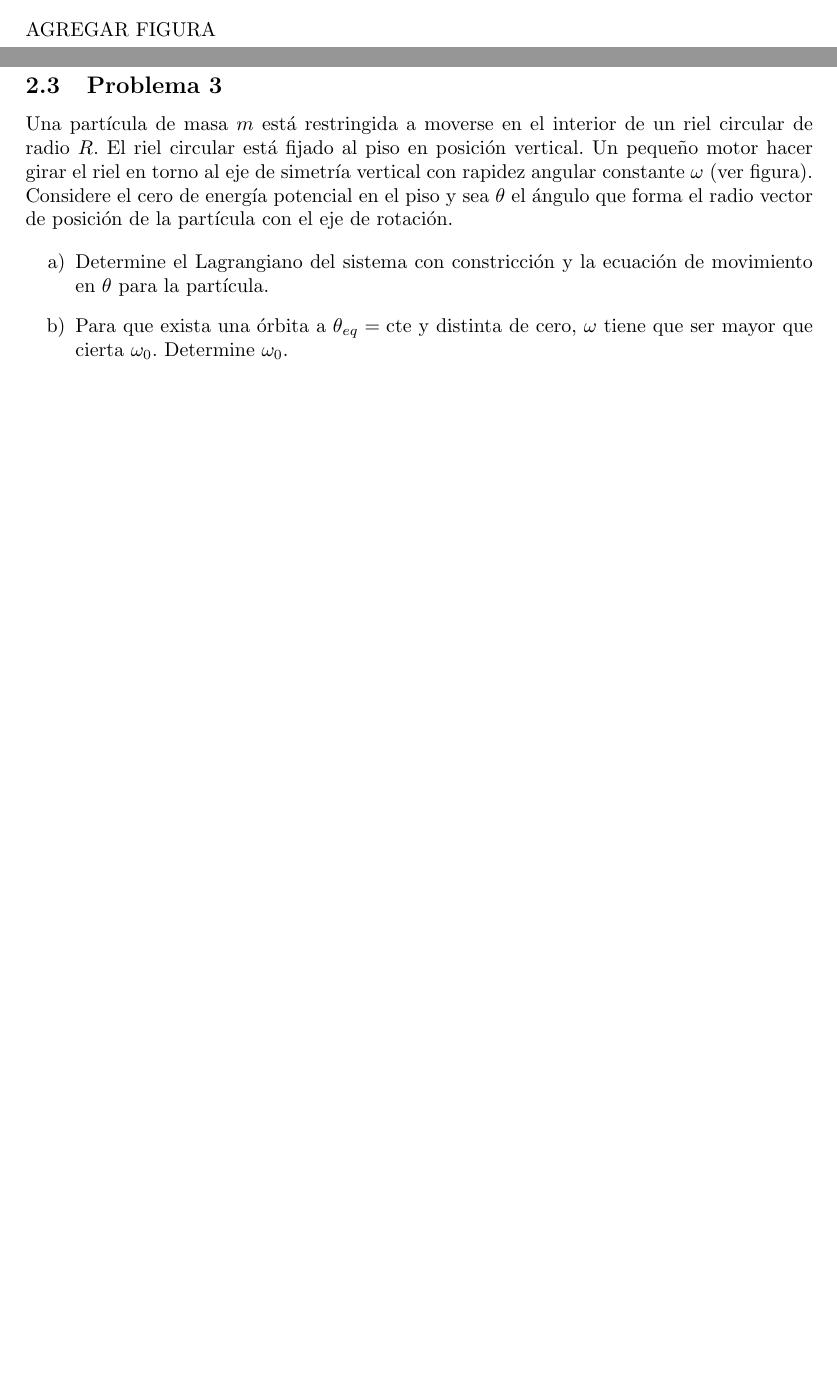
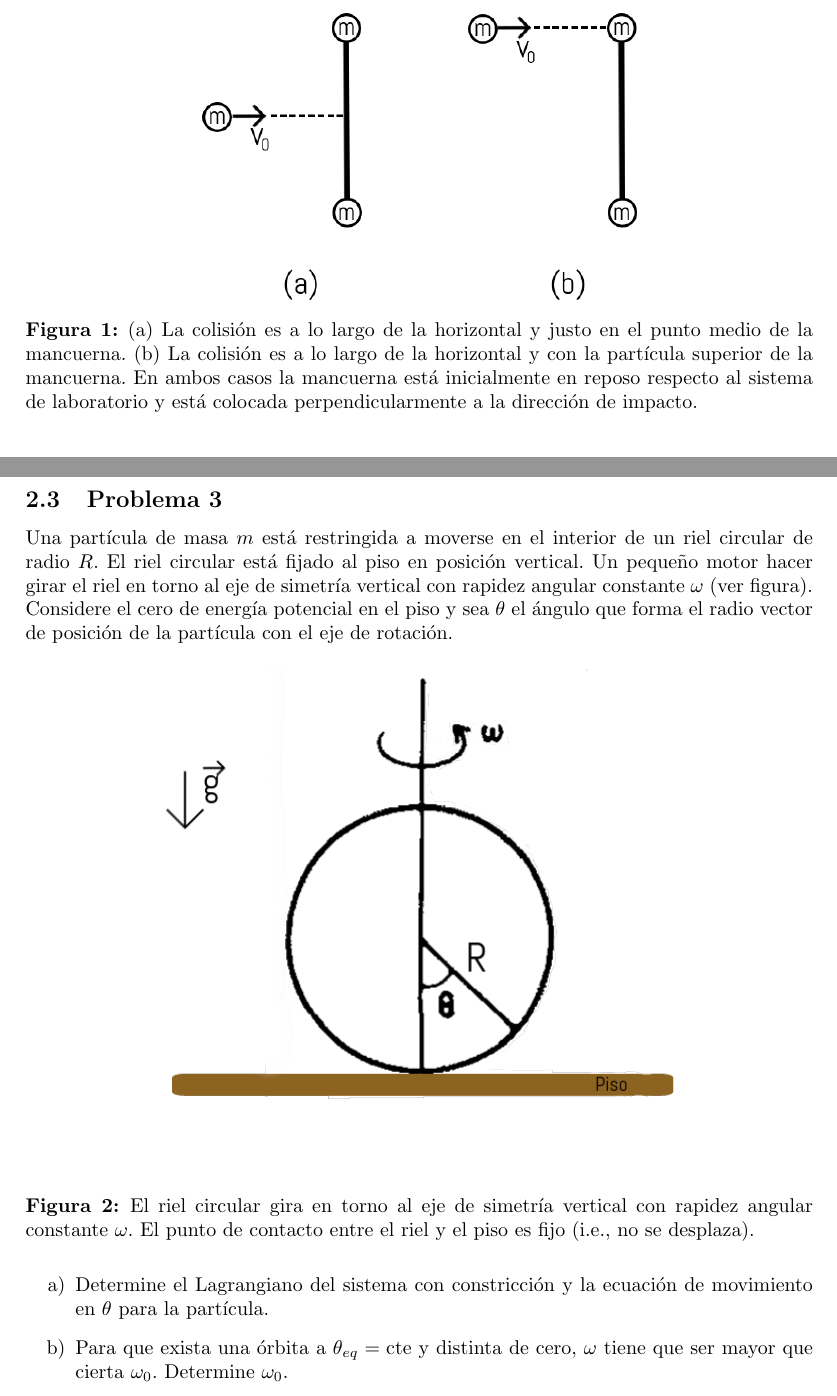
Before and after one commit to FavioVazquez/predoctoral-mecanicaclasica-PCF-2016-I, a LaTeX document (predoctoralMecanicaClasica.tex): two parts of pages 4 and 9 of 10 before the commit and two parts of pages 5 and 9 of 11 after it, joined at a grey line, cut at the place of the change, the shorter picture padded with empty space. Compiled offline with pdfLaTeX.

Commit message:
Add images to main TeX file

```diff
--- a/predoctoralMecanicaClasica.tex
+++ b/predoctoralMecanicaClasica.tex
@@ -407,9 +407,15 @@ puntuales y que la barra tiene masa despreciable). ¿Qué cantidades se conserva
 
 \vspace{.3cm}
 
-AGREGAR FIGURA
-
-\vspace{.3cm}
+\begin{figure}[H]
+ \center
+ \includegraphics[scale=0.4]{fig1}
+ \caption{(a) La colisión es a lo largo de la horizontal y justo en el punto medio
+ de la mancuerna. (b) La colisión es a lo largo de la horizontal y con la partícula
+ superior de la mancuerna. En ambos casos la mancuerna está inicialmente en reposo
+ respecto al sistema de laboratorio y está colocada perpendicularmente a la dirección
+ de impacto.}
+\end{figure}
 
 \section{Problemas}
 
@@ -715,6 +721,14 @@ constante $\omega$ (ver figura). Considere el cero de energía potencial en el p
 sea $\theta$ el ángulo que forma el radio vector de posición de la partícula con el
 eje de rotación.
 
+\begin{figure}[H]
+ \center
+ \includegraphics[scale=0.5]{fig2}
+ \caption{El riel circular gira en torno al eje de simetría vertical con rapidez
+ angular constante $\omega$. El punto de contacto entre el riel y el piso es
+ fijo (i.e., no se desplaza).}
+\end{figure}
+
 \begin{enumerate}[label=\alph*)]
  \item Determine el Lagrangiano del sistema con constricción y la ecuación de movimiento
  en $\theta$ para la partícula.
```
Also changed, not shown: fig1.png (added), fig2.png (added), predoctoralMecanicaClasica.pdf.
